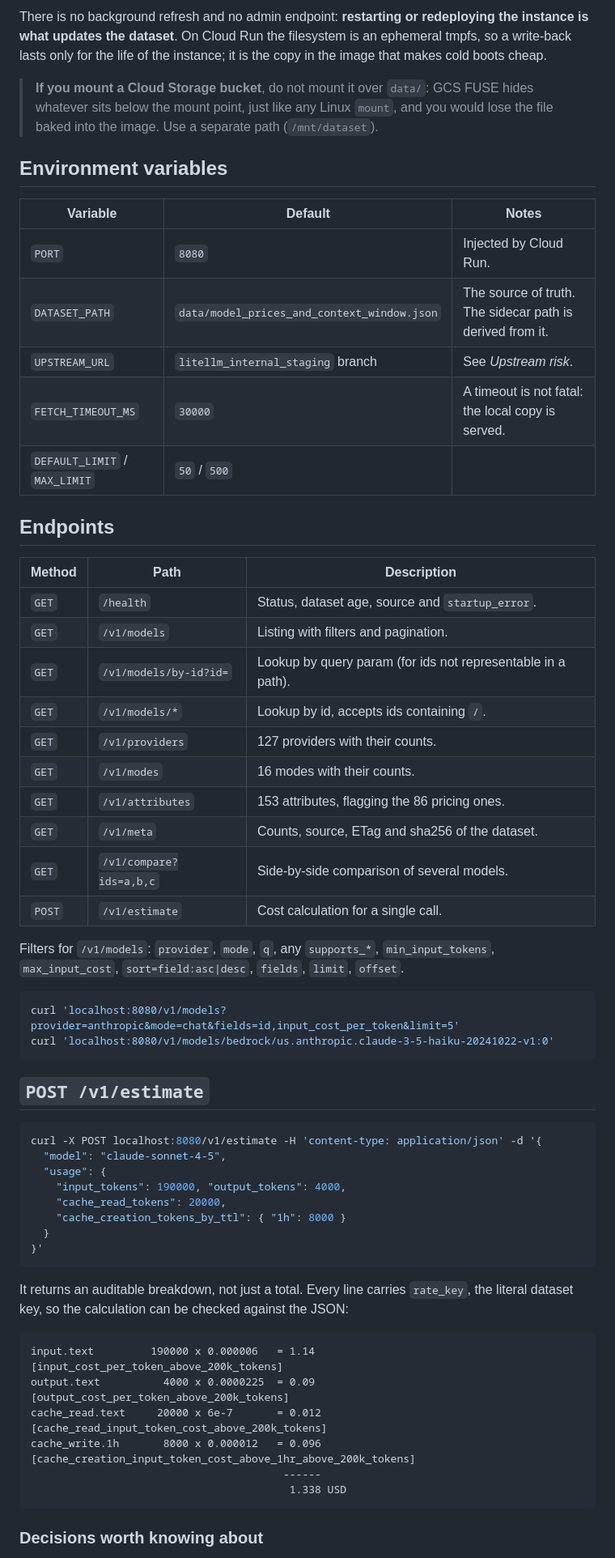
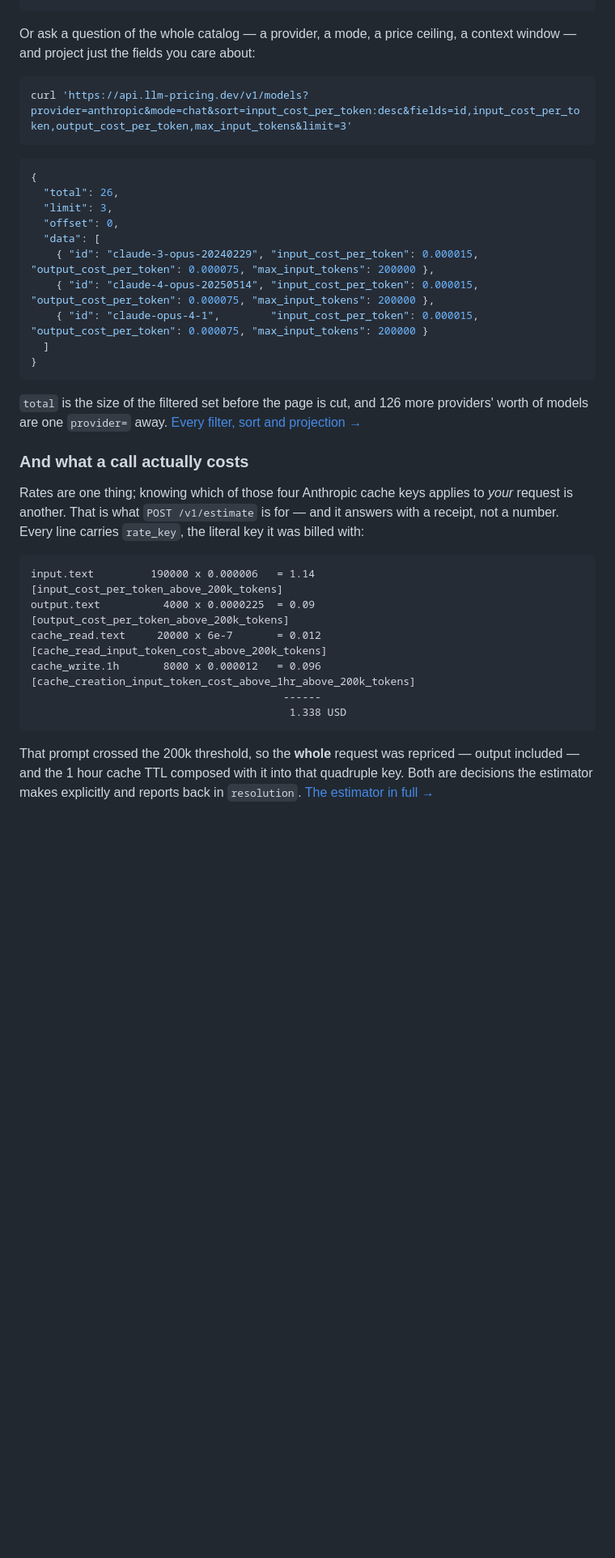
Before and after one commit to axium-lab/llm-specs-api, a Markdown page: README.md, the part around the change printed below. Shown: that part at 81% size. Drawn GitHub-style; blank space fills up the shorter version.

````diff
--- a/README.md
+++ b/README.md
@@ -60,59 +46,31 @@ On boot the instance:
-There is no background refresh and no admin endpoint: **restarting or redeploying the instance is
-what updates the dataset**. On Cloud Run the filesystem is an ephemeral tmpfs, so a write-back
-lasts only for the life of the instance; it is the copy in the image that makes cold boots cheap.
-
-> **If you mount a Cloud Storage bucket**, do not mount it over `data/`: GCS FUSE hides whatever
-> sits below the mount point, just like any Linux `mount`, and you would lose the file baked into
-> the image. Use a separate path (`/mnt/dataset`).
-
-## Environment variables
-
-| Variable | Default | Notes |
-|---|---|---|
-| `PORT` | `8080` | Injected by Cloud Run. |
-| `DATASET_PATH` | `data/model_prices_and_context_window.json` | The source of truth. The sidecar path is derived from it. |
-| `UPSTREAM_URL` | `litellm_internal_staging` branch | See *Upstream risk*. |
-| `FETCH_TIMEOUT_MS` | `30000` | A timeout is not fatal: the local copy is served. |
-| `DEFAULT_LIMIT` / `MAX_LIMIT` | `50` / `500` | |
-
-## Endpoints
-
-| Method | Path | Description |
-|---|---|---|
-| `GET` | `/health` | Status, dataset age, source and `startup_error`. |
-| `GET` | `/v1/models` | Listing with filters and pagination. |
-| `GET` | `/v1/models/by-id?id=` | Lookup by query param (for ids not representable in a path). |
-| `GET` | `/v1/models/*` | Lookup by id, accepts ids containing `/`. |
-| `GET` | `/v1/providers` | 127 providers with their counts. |
-| `GET` | `/v1/modes` | 16 modes with their counts. |
-| `GET` | `/v1/attributes` | 153 attributes, flagging the 86 pricing ones. |
-| `GET` | `/v1/meta` | Counts, source, ETag and sha256 of the dataset. |
-| `GET` | `/v1/compare?ids=a,b,c` | Side-by-side comparison of several models. |
-| `POST` | `/v1/estimate` | Cost calculation for a single call. |
-
-Filters for `/v1/models`: `provider`, `mode`, `q`, any `supports_*`, `min_input_tokens`,
-`max_input_cost`, `sort=field:asc|desc`, `fields`, `limit`, `offset`.
+Or ask a question of the whole catalog — a provider, a mode, a price ceiling, a context window — and project
+just the fields you care about:
 
 ```bash
-curl 'localhost:8080/v1/models?provider=anthropic&mode=chat&fields=id,input_cost_per_token&limit=5'
-curl 'localhost:8080/v1/models/bedrock/us.anthropic.claude-3-5-haiku-20241022-v1:0'
+curl 'https://api.llm-pricing.dev/v1/models?provider=anthropic&mode=chat&sort=input_cost_per_token:desc&fields=id,input_cost_per_token,output_cost_per_token,max_input_tokens&limit=3'
 ```
 
-## `POST /v1/estimate`
-
-```bash
-curl -X POST localhost:8080/v1/estimate -H 'content-type: application/json' -d '{
-  "model": "claude-sonnet-4-5",
-  "usage": {
-    "input_tokens": 190000, "output_tokens": 4000,
-    "cache_read_tokens": 20000,
-    "cache_creation_tokens_by_ttl": { "1h": 8000 }
-  }
-}'
+```json
+{
+  "total": 26,
+  "limit": 3,
+  "offset": 0,
+  "data": [
+    { "id": "claude-3-opus-20240229", "input_cost_per_token": 0.000015, "output_cost_per_token": 0.000075, "max_input_tokens": 200000 },
+    { "id": "claude-4-opus-20250514", "input_cost_per_token": 0.000015, "output_cost_per_token": 0.000075, "max_input_tokens": 200000 },
+    { "id": "claude-opus-4-1",        "input_cost_per_token": 0.000015, "output_cost_per_token": 0.000075, "max_input_tokens": 200000 }
+  ]
+}
 ```
 
-It returns an auditable breakdown, not just a total. Every line carries `rate_key`, the literal
-dataset key, so the calculation can be checked against the JSON:
+`total` is the size of the filtered set before the page is cut, and 126 more providers' worth of models are one
+`provider=` away. [Every filter, sort and projection →](https://llm-pricing.dev/api-models.html)
+
+### And what a call actually costs
+
+Rates are one thing; knowing which of those four Anthropic cache keys applies to *your* request is another.
+That is what `POST /v1/estimate` is for — and it answers with a receipt, not a number. Every line carries
+`rate_key`, the literal key it was billed with:
 
 ```
 input.text         190000 x 0.000006   = 1.14    [input_cost_per_token_above_200k_tokens]
@@ -123,5 +81,7 @@ cache_write.1h       8000 x 0.000012   = 0.096   [cache_creation_input_token_cos
                                          1.338 USD
 ```
 
-### Decisions worth knowing about
+That prompt crossed the 200k threshold, so the **whole** request was repriced — output included — and the 1 hour
+cache TTL composed with it into that quadruple key. Both are decisions the estimator makes explicitly and
+reports back in `resolution`. [The estimator in full →](https://llm-pricing.dev/api-estimate.html)
 
````
Also changed, not shown: other parts of README.md (+157 -84 lines), CHANGELOG.md (added, +49 -0 lines), CONTRIBUTING.md (added, +77 -0 lines), docs/og-image.png (added), 16 other files.
